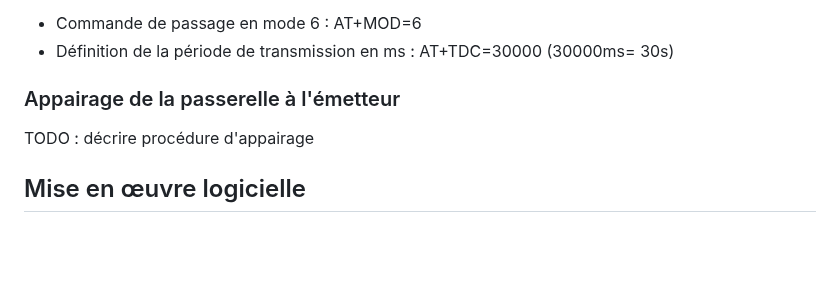
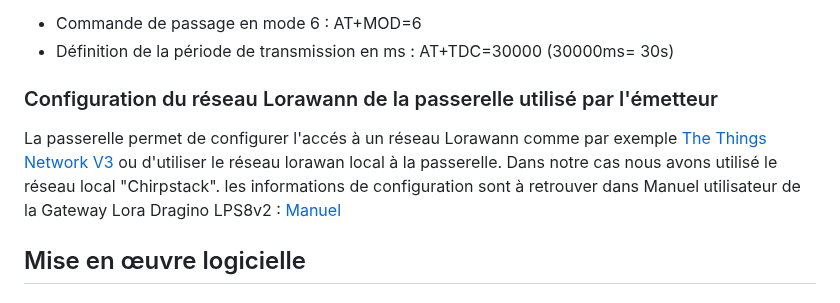
Before and after one commit to flefebure/meteo-le-phare-vieux-fort, a Markdown page: README.md, the part around the change. Drawn GitHub-style; blank space fills up the shorter version.

```diff
--- a/README.md
+++ b/README.md
@@ -115,9 +115,9 @@ Après installation sur un téléphone Android de l'utilitaire dragino "Devices.
 * Définition de la période de transmission en ms : AT+TDC=30000 (30000ms= 30s)
 
 
-### Appairage de la passerelle à l'émetteur
+### Configuration du réseau Lorawann de la passerelle utilisé par l'émetteur
 
-TODO : décrire procédure d'appairage
+La passerelle permet de configurer l'accés à un réseau Lorawann comme par exemple [The Things Network V3](https://www.thethingsnetwork.org/) ou d'utiliser le réseau lorawan local à la passerelle. Dans notre cas nous avons utilisé le réseau local "Chirpstack". les informations de configuration sont à retrouver dans Manuel utilisateur de la Gateway Lora Dragino LPS8v2 : [Manuel](https://wiki.dragino.com/xwiki/bin/view/Main/User%20Manual%20for%20All%20Gateway%20models/HP0C/)
 
 ## Mise en œuvre logicielle
 
```
